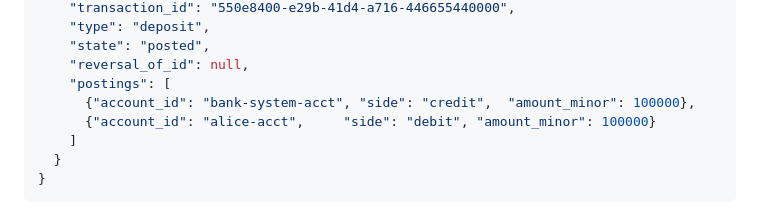
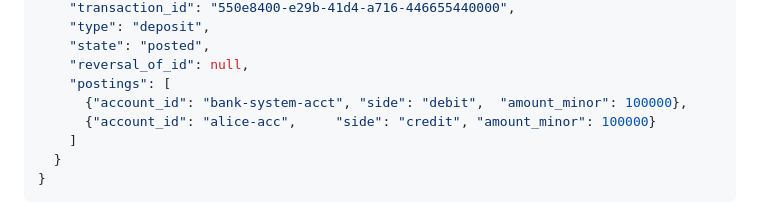
Before and after one commit to dzldebby/ledger, a Markdown page: contracts/events/README.md, the part around the change. Rendered like a GitHub page.

Commit message:
auto: 2026-08-28 07:47 | ontracts/events/README.md

```diff
--- a/contracts/events/README.md
+++ b/contracts/events/README.md
@@ -131,8 +131,8 @@ Two invariants a consumer can rely on:
     "state": "posted",
     "reversal_of_id": null,
     "postings": [
-      {"account_id": "bank-system-acct", "side": "credit",  "amount_minor": 100000},
-      {"account_id": "alice-acct",     "side": "debit", "amount_minor": 100000}
+      {"account_id": "bank-system-acct", "side": "debit",  "amount_minor": 100000},
+      {"account_id": "alice-acc",     "side": "credit", "amount_minor": 100000}
     ]
   }
 }
```
